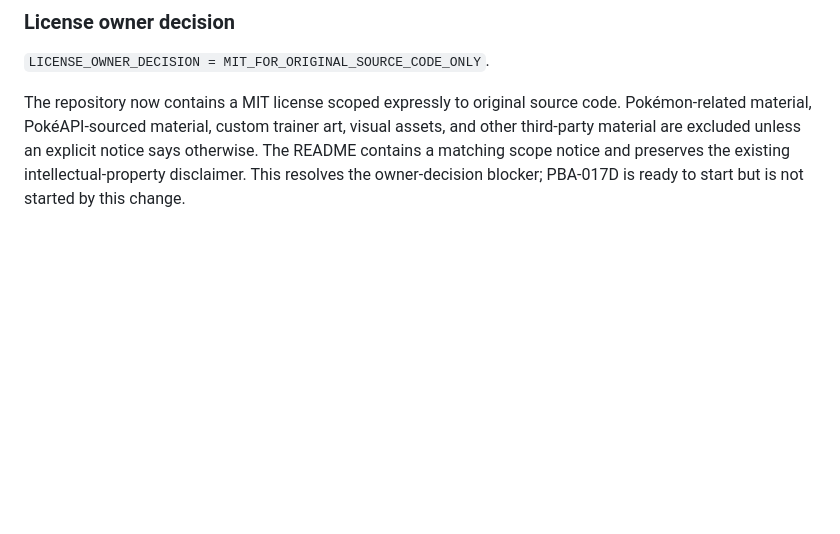
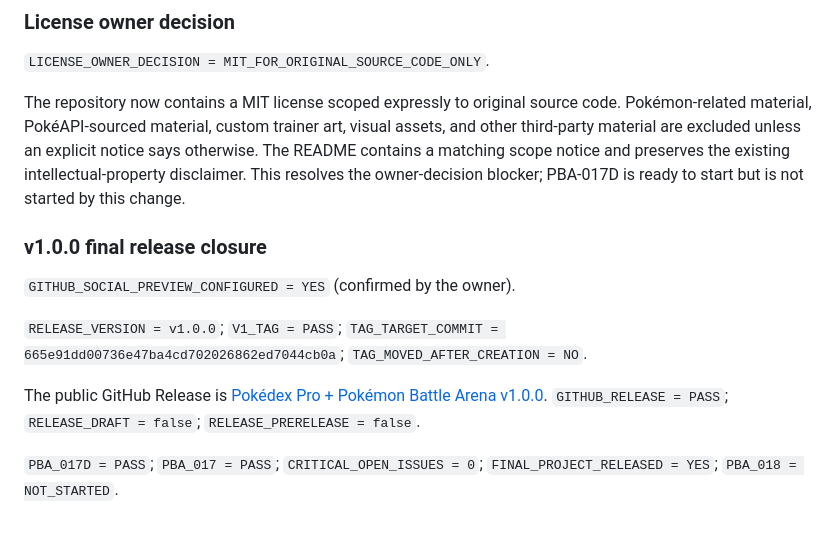
Before and after one commit to spiritstonesrafa-ux/js-developer-pokedex, a Markdown page: docs/PBA_017_PORTFOLIO_RELEASE_AUDIT.md, the part around the change. Rendered like a GitHub page; blank space fills up the shorter version.

Commit message:
docs: close pba-017 v1.0.0 release

```diff
--- a/docs/PBA_017_PORTFOLIO_RELEASE_AUDIT.md
+++ b/docs/PBA_017_PORTFOLIO_RELEASE_AUDIT.md
@@ -165,3 +165,12 @@ PBA-017C technical gates are complete: screenshots, README gallery, social-previ
 `LICENSE_OWNER_DECISION = MIT_FOR_ORIGINAL_SOURCE_CODE_ONLY`.
 
 The repository now contains a MIT license scoped expressly to original source code. Pokémon-related material, PokéAPI-sourced material, custom trainer art, visual assets, and other third-party material are excluded unless an explicit notice says otherwise. The README contains a matching scope notice and preserves the existing intellectual-property disclaimer. This resolves the owner-decision blocker; PBA-017D is ready to start but is not started by this change.
+### v1.0.0 final release closure
+
+`GITHUB_SOCIAL_PREVIEW_CONFIGURED = YES` (confirmed by the owner).
+
+`RELEASE_VERSION = v1.0.0`; `V1_TAG = PASS`; `TAG_TARGET_COMMIT = 665e91dd00736e47ba4cd702026862ed7044cb0a`; `TAG_MOVED_AFTER_CREATION = NO`.
+
+The public GitHub Release is [Pokédex Pro + Pokémon Battle Arena v1.0.0](https://github.com/spiritstonesrafa-ux/js-developer-pokedex/releases/tag/v1.0.0). `GITHUB_RELEASE = PASS`; `RELEASE_DRAFT = false`; `RELEASE_PRERELEASE = false`.
+
+`PBA_017D = PASS`; `PBA_017 = PASS`; `CRITICAL_OPEN_ISSUES = 0`; `FINAL_PROJECT_RELEASED = YES`; `PBA_018 = NOT_STARTED`.
```
Also changed, not shown: progress.md (+11 -0 lines).
